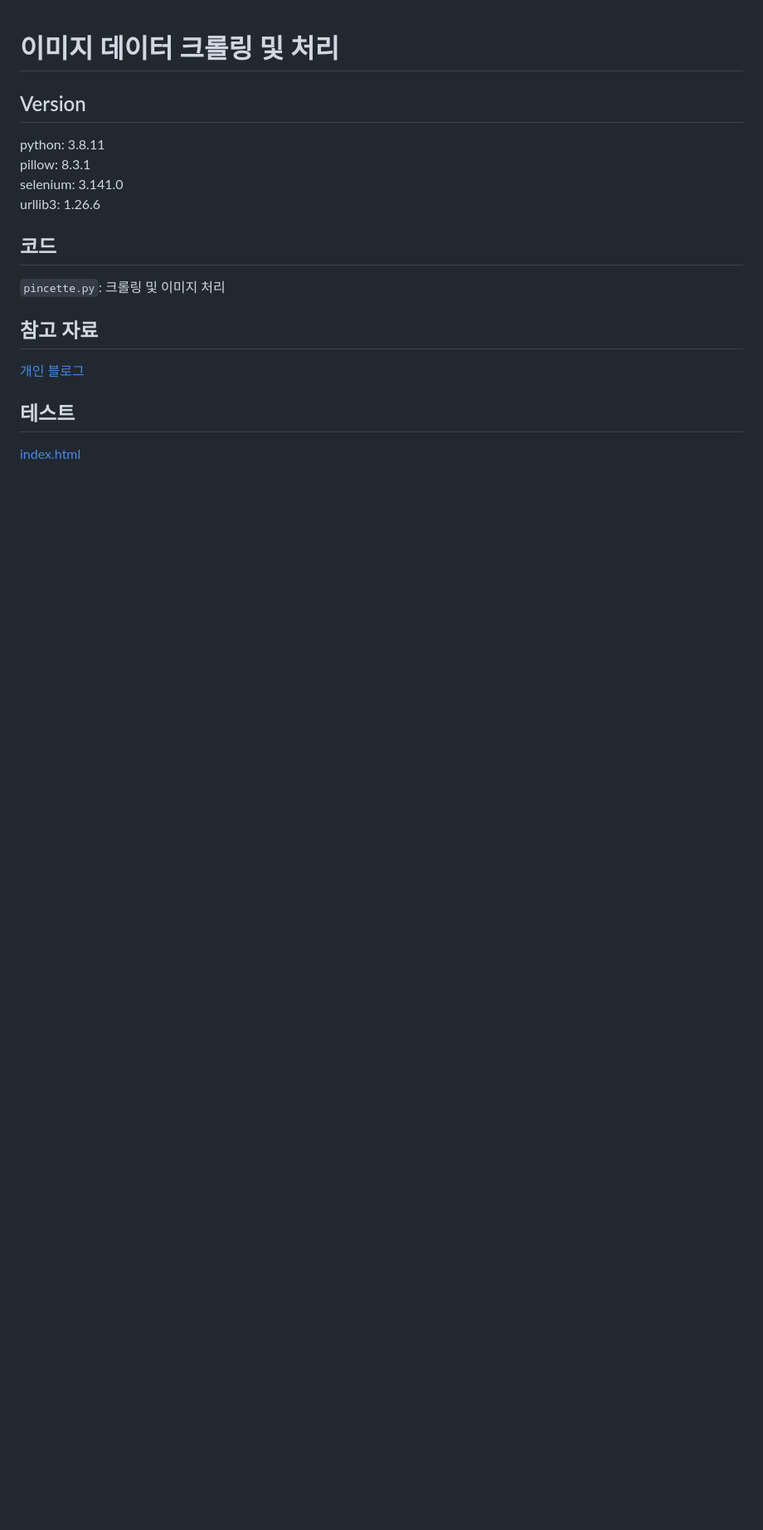
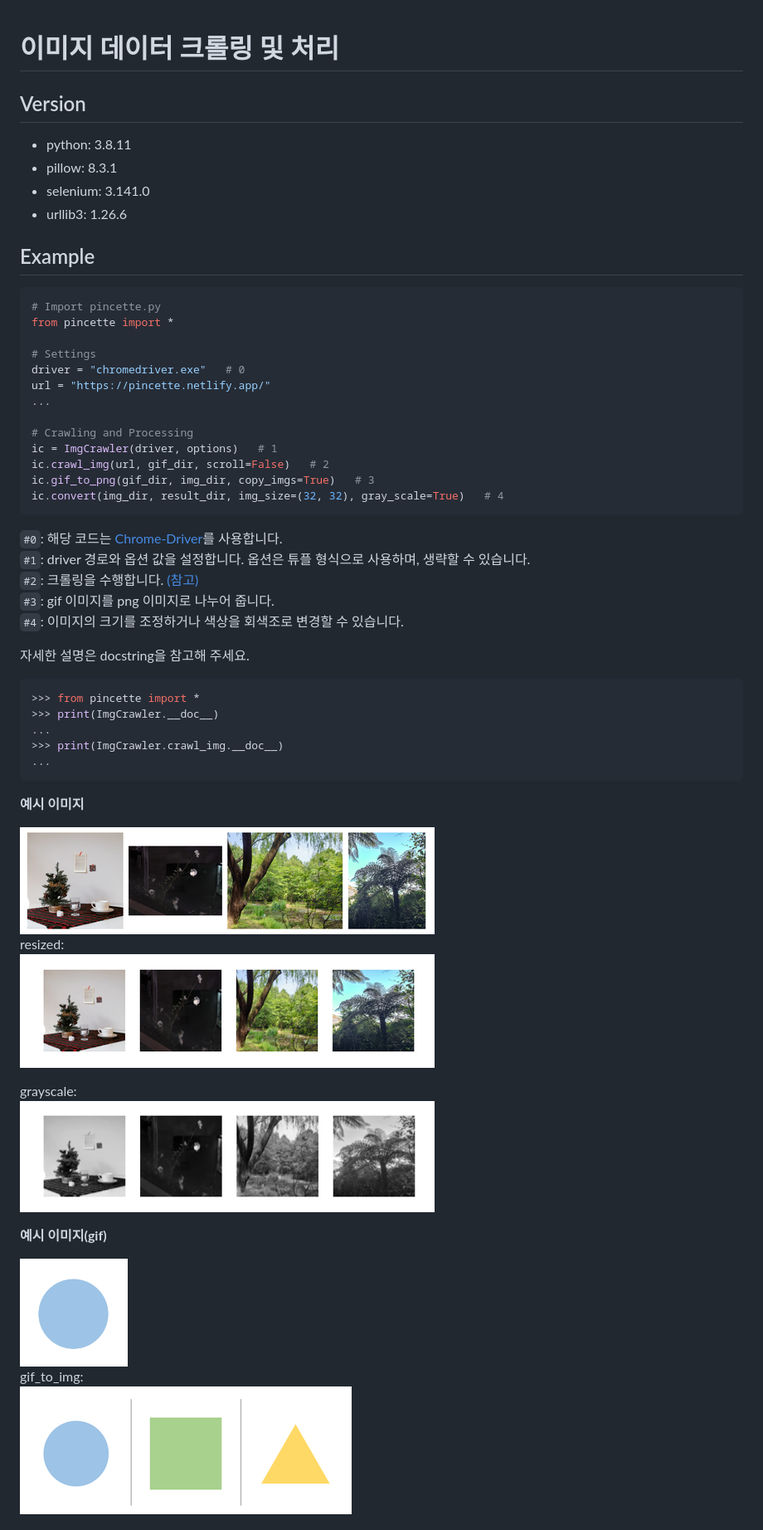
Before and after one commit to denev6/image-data-crawler, a Markdown page: README.md, the part around the change printed below. Shown: that part at 83% size. GitHub-like rendering; pictures changed too: assets/readme-1.png (added), assets/readme-2.png (added), assets/readme-3.png (added); blank space fills up the shorter version.

Commit message:
update description

````diff
--- a/README.md
+++ b/README.md
@@ -1,20 +1,62 @@
 # 이미지 데이터 크롤링 및 처리
+
 
 ## Version
 
-python: 3.8.11
-pillow: 8.3.1
-selenium: 3.141.0
-urllib3: 1.26.6
+- python: 3.8.11
+- pillow: 8.3.1
+- selenium: 3.141.0
+- urllib3: 1.26.6
 
-## 코드
 
-`pincette.py`: 크롤링 및 이미지 처리
+## Example
 
-## 참고 자료
+```python
+# Import pincette.py
+from pincette import *
 
-[개인 블로그](https://denev6.tistory.com/entry/image-data-crawler)
+# Settings
+driver = "chromedriver.exe"   # 0
+url = "https://pincette.netlify.app/"
+...
 
-## 테스트
+# Crawling and Processing
+ic = ImgCrawler(driver, options)   # 1
+ic.crawl_img(url, gif_dir, scroll=False)   # 2
+ic.gif_to_png(gif_dir, img_dir, copy_imgs=True)   # 3
+ic.convert(img_dir, result_dir, img_size=(32, 32), gray_scale=True)   # 4
+```
+`#0`: 해당 코드는 <a href="https://chromedriver.chromium.org/downloads" target="_blank">Chrome-Driver</a>를 사용합니다.
+`#1`: driver 경로와 옵션 값을 설정합니다. 옵션은 튜플 형식으로 사용하며, 생략할 수 있습니다.
+`#2`: 크롤링을 수행합니다. [(참고)](#customize)
+`#3`: gif 이미지를 png 이미지로 나누어 줍니다.
+`#4`: 이미지의 크기를 조정하거나 색상을 회색조로 변경할 수 있습니다.
 
-[index.html](https://pincette.netlify.app/)
+
+자세한 설명은 docstring을 참고해 주세요.
+```python
+>>> from pincette import *
+>>> print(ImgCrawler.__doc__)
+...
+>>> print(ImgCrawler.crawl_img.__doc__)
+...
+```
+
+**예시 이미지**
+
+<img src="./assets/readme-1.png" alt="크롤링 샘플">
+
+resized:
+<img src="./assets/readme-2.png" alt="크기 조정 결과">
+
+grayscale:
+<img src="./assets/readme-3.png" alt="회색조 변환 결과">
+
+**예시 이미지(gif)**
+
+<img src="./assets/shape.gif" alt="크롤링 샘플 gif" width=130>
+
+gif_to_img:
+<img src="./assets/readme-4.png" alt="회색조 변환 결과">
+
+
````
Also changed, not shown: other parts of README.md (+37 -0 lines), 1 other file.
